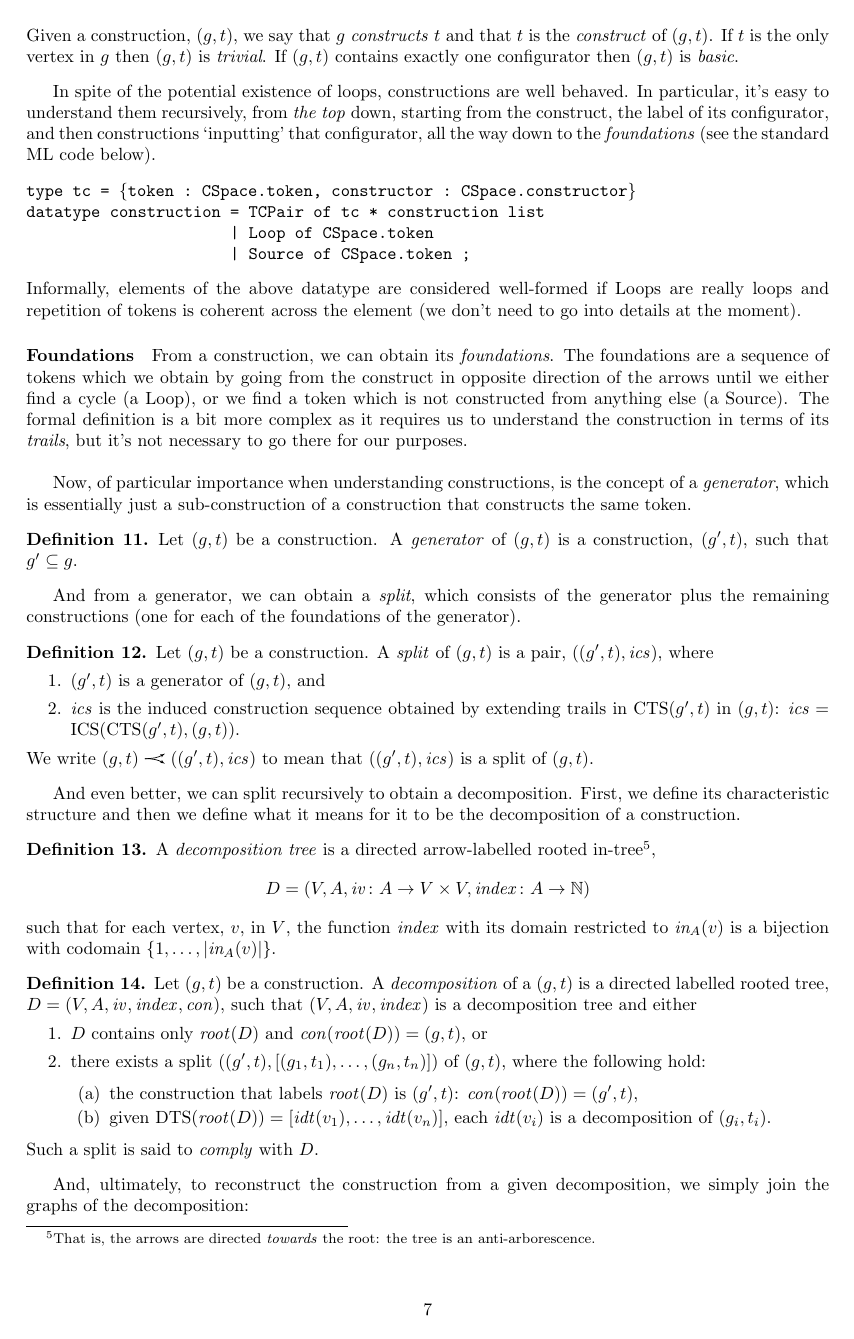
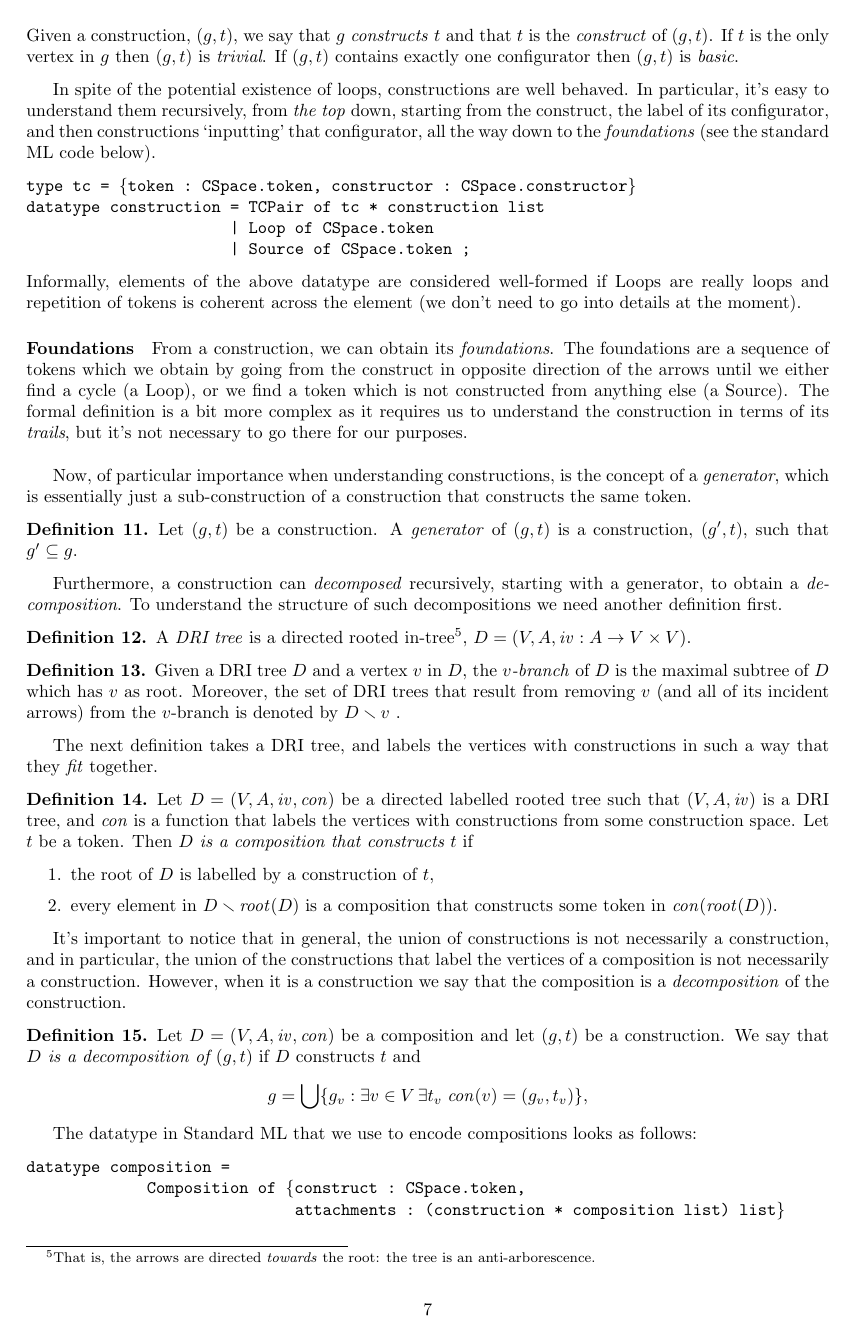
Before and after one commit to danielraggi/rep2rep, a LaTeX document (doc/RST intro/RST-intro-part1.tex): page 7 of 9. Compiled offline with pdfLaTeX.

Commit message:
updated part 1 of the RST intro document

```diff
--- a/doc/RST intro/RST-intro-part1.tex
+++ b/doc/RST intro/RST-intro-part1.tex
@@ -676,45 +676,46 @@ datatype construction = TCPair of tc * construction list
 			Let $\cpair$ be a construction. A \textit{generator} of $\cpair$ is a construction, $\genpair$, such that $\cgraphn'\subseteq \cgraphn$.
 		\end{definition}
 
-		And from a generator, we can obtain a \textit{split}, which consists of the generator plus the remaining constructions (one for each of the foundations of the generator).
+%		And from a generator, we can obtain a \textit{split}, which consists of the generator plus the remaining constructions (one for each of the foundations of the generator).
+%
+%		\begin{definition}\label{defn:split}
+%			Let $\cpair$ be a construction. A \textit{split} of $\cpair$ is a pair, $\csplit$, where
+%			%
+%			\begin{enumerate}[itemsep=0pt,topsep=4pt]
+%				\item $\genpair$ is a generator of $\cpair$, and
+%				%
+%				\item $\ics$ is the induced construction sequence obtained by extending trails in $\ctsequence{\cgraphn',t}$ in $\cpair$:  $\ics=\icsequence{\ctsequence{\cgraphn',t},\cpair}$.
+%			\end{enumerate}
+%			We write $\cpair\splitarrow \csplit$ to mean that $\csplit$ is a split of $\cpair$.
+%		\end{definition}
+%
+%		And even better, we can split recursively to obtain a decomposition. First, we define its characteristic structure and then we define what it means for it to be the decomposition of a construction.
 
-		\begin{definition}\label{defn:split}
-			Let $\cpair$ be a construction. A \textit{split} of $\cpair$ is a pair, $\csplit$, where
-			%
-			\begin{enumerate}[itemsep=0pt,topsep=4pt]
-				\item $\genpair$ is a generator of $\cpair$, and
-				%
-				\item $\ics$ is the induced construction sequence obtained by extending trails in $\ctsequence{\cgraphn',t}$ in $\cpair$:  $\ics=\icsequence{\ctsequence{\cgraphn',t},\cpair}$.
-			\end{enumerate}
-			We write $\cpair\splitarrow \csplit$ to mean that $\csplit$ is a split of $\cpair$.
-		\end{definition}
-
-		And even better, we can split recursively to obtain a decomposition. First, we define its characteristic structure and then we define what it means for it to be the decomposition of a construction.
+		Furthermore, a construction can \textit{decomposed} recursively, starting with a generator, to obtain a \textit{decomposition}. To understand the structure of such decompositions we need another definition first.
 
 		\begin{definition}\label{defn:decompositionTree}
-			A \textit{decomposition tree} is a directed arrow-labelled rooted in-tree\footnote{That is, the arrows are directed \textit{towards} the root: the tree is an anti-arborescence.},
+			A \textit{DRI tree} is a directed rooted in-tree\footnote{That is, the arrows are directed \textit{towards} the root: the tree is an anti-arborescence.},
+			%
+			$
+			D=(V,\arrows, \incVert: \arrows\to V\times V).
+			$
+		\end{definition}
+	\begin{definition}
+		Given a DRI tree $D$ and a vertex $v$ in $D$, the \textit{$v$-branch} of $D$ is the maximal subtree of $D$ which has $v$ as root. Moreover, the set of DRI trees that result from removing $v$ (and all of its incident arrows) from the $v$-branch is denoted by $D \smallsetminus v$ .
+	\end{definition}
+	The next definition takes a DRI tree, and labels the vertices with constructions in such a way that they \textit{fit} together.
+	\begin{definition}
+		Let $D = (V,A,\incVert,\labc)$ be a directed labelled rooted tree such that $(V,A,\incVert)$ is a DRI tree, and $\labc$ is a function that labels the vertices with constructions from some construction space. Let $t$ be a token. Then \textit{$D$ is a composition that constructs $t$} if
+		\begin{enumerate}[itemsep=2pt]
+			\item the root of $D$ is labelled by a construction of $t$,
+			\item every element in $D \smallsetminus \treeroot{D}$ is a composition that constructs some token in $\labc(\treeroot{D})$.
+		\end{enumerate}
+	\end{definition}
+	It's important to notice that in general, the union of constructions is not necessarily a construction, and in particular, the union of the constructions that label the vertices of a composition is not necessarily a construction. However, when it is a construction we say that the composition is a \textit{decomposition} of the construction.
+
+
+		\begin{definition}\label{defn:constructionOfD}
+			Let $D = (V,A,\incVert,\labc)$ be a composition and let $(g,t)$ be a construction. We say that \textit{$D$ is a decomposition of $(g,t)$} if $D$ constructs $t$ and
 			%
 			\begin{displaymath}
-			\decompositionn=(V,\arrows, \incVert\colon \arrows\to V\times V, \arrowl\colon \arrows \to \mathbb{N})
-			\end{displaymath}
-			such that for each vertex, $v$, in $V$, the function $\arrowl$ with its domain restricted to $\inA{v}$ is a bijection with codomain $\{1,\ldots,|\inA{v}|\}$.
-		\end{definition}
-		\begin{definition}\label{defn:decomposition}
-			Let $\cpair$ be a construction. A \textit{decomposition} of a $\cpair$ is a directed labelled rooted tree, $\decompositionn=\decomposition$, such that $(V,\arrows, \incVert, \arrowl)$ is a decomposition tree and either
-			%
-			\begin{enumerate}[itemsep=0pt,topsep=4pt]
-				\item $\decompositionn$ contains only $\treeroot{\decompositionn}$ and $\labc(\treeroot{\decompositionn})=\cpair$, or
-				%
-				\item there exists a split $(\genpair,[(\cgraphn_1,t_1),\ldots,(\cgraphn_n,t_n)])$ of $\cpair$, where the following hold:
-				%
-				\begin{enumerate}[itemsep=0pt,topsep=2pt]
-					\item the construction that labels $\treeroot{\decompositionn}$ is $\genpair$: $\labc(\treeroot{\decompositionn})=\genpair$,
-					%
-					\item given $\dsequence{\treeroot{\decompositionn}}=[\videctree{v_1},\ldots,\videctree{v_n}]$, each $\videctree{v_i}$ is a decomposition of $(\cgraphn_i,t_i)$.
-				\end{enumerate}
-			\end{enumerate}
-			Such a split is said to \textit{comply} with $\decompositionn$.
-		\end{definition}
-
-		And, ultimately, to reconstruct the construction from a given decomposition, we simply join the graphs of the decomposition:
-		\begin{definition}\label{defn:constructionOfD}
+			g=\bigcup \{\cgraphn_v: \exists v\in V \thinspace \exists t_v \thickspace \labc(v)=(\cgraphn_v,t_v)\},
@@ -725,7 +722,7 @@ datatype construction = TCPair of tc * construction list
 			\end{displaymath}
 		\end{definition}
 
-		The implementation of decompositions in Standard ML is actually a bit more general. We call it \textit{composition} to differentiate.
+		The datatype in Standard ML that we use to encode compositions looks as follows:
 		\begin{alltt}
 datatype composition =
              Composition of \{construct : CSpace.token,
```
Also changed, not shown: doc/RST intro/RST-intro-part1.pdf (added), doc/RST intro/RST-intro-part1.tex (10 more changed lines).
